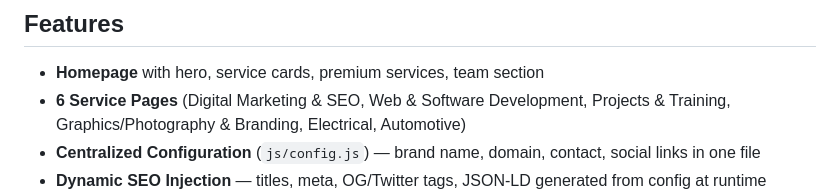
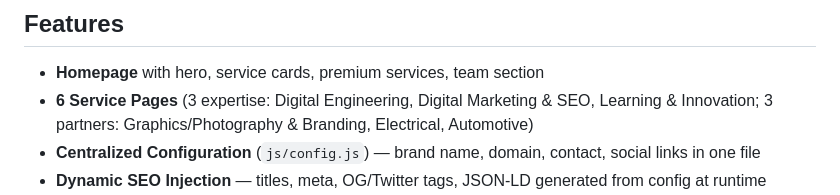
Before and after one commit to milindweb/aartitechservices, a Markdown page: README.md, the part around the change. GitHub-like rendering.

```diff
--- a/README.md
+++ b/README.md
@@ -43,7 +43,7 @@ Business and portfolio website for Aarti Tech Services — a clean, static HTML/
 ## Features
 
 - **Homepage** with hero, service cards, premium services, team section
-- **6 Service Pages** (Digital Marketing & SEO, Web & Software Development, Projects & Training, Graphics/Photography & Branding, Electrical, Automotive)
+- **6 Service Pages** (3 expertise: Digital Engineering, Digital Marketing & SEO, Learning & Innovation; 3 partners: Graphics/Photography & Branding, Electrical, Automotive)
 - **Centralized Configuration** (`js/config.js`) — brand name, domain, contact, social links in one file
 - **Dynamic SEO Injection** — titles, meta, OG/Twitter tags, JSON-LD generated from config at runtime
 - **Blog System** — static JSON-driven engine with 29 posts, search, category/tag filtering, pagination, clean `/blog/:slug` URLs
```
Also changed, not shown: CHANGELOG.md (+59 -0 lines), structure.md (added, +256 -0 lines).
